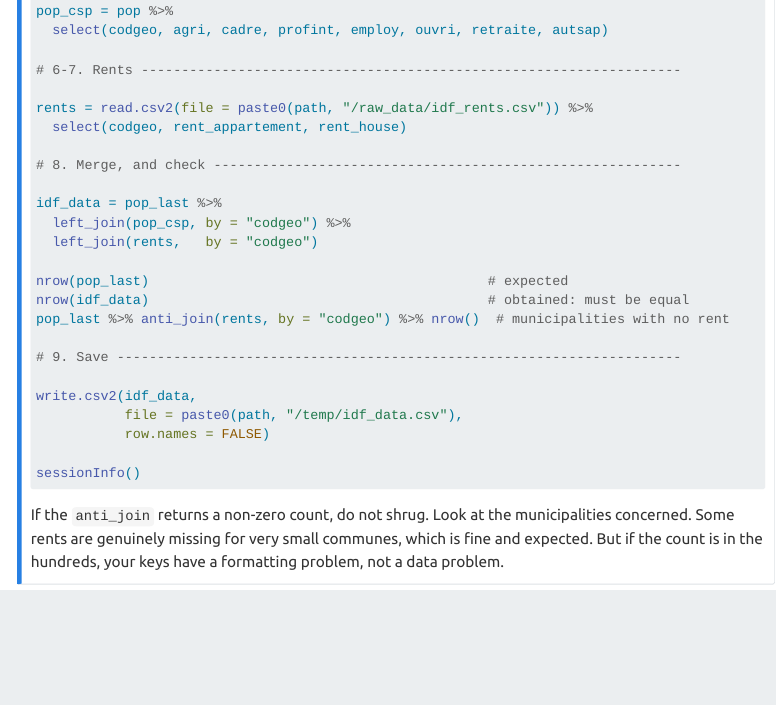
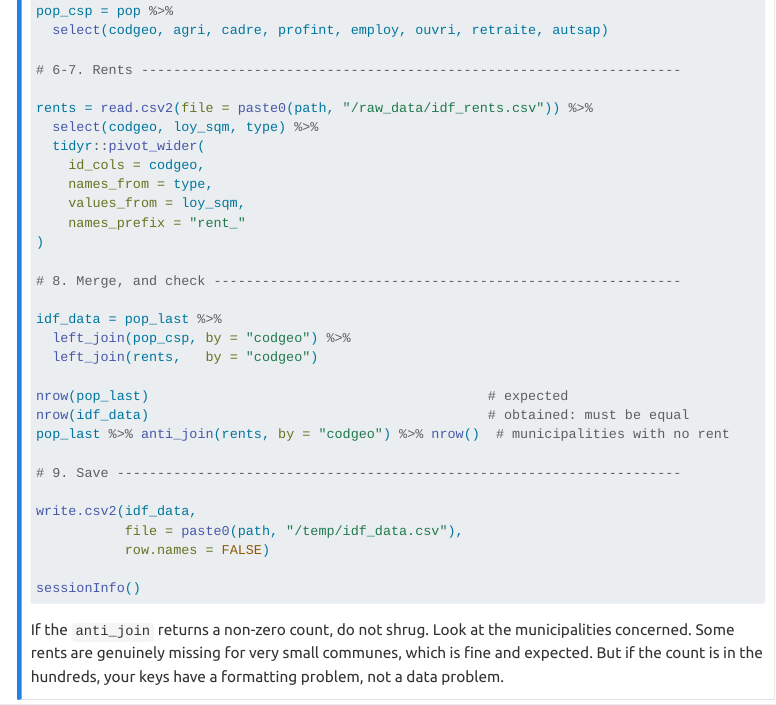
Before and after one commit to mateomoglia/2027_eco51432ep, a Quarto document (part1_data.qmd): the page in a window 1100 px wide, from 7140 px down. Rendered offline with R 4.5, knitr and Pandoc in place of Quarto, with nearby package versions; menus at the side of the page are left out; long lines of code are wrapped.

Commit message:
update code

```diff
--- a/part1_data.qmd
+++ b/part1_data.qmd
@@ -286,7 +286,13 @@ pop_csp = pop %>%
 # 6-7. Rents -------------------------------------------------------------------
 
 rents = read.csv2(file = paste0(path, "/raw_data/idf_rents.csv")) %>%
-  select(codgeo, rent_appartement, rent_house)
+  select(codgeo, loy_sqm, type) %>%
+  tidyr::pivot_wider(
+    id_cols = codgeo,
+    names_from = type,
+    values_from = loy_sqm,
+    names_prefix = "rent_"
+)
 
 # 8. Merge, and check ----------------------------------------------------------
 
```
